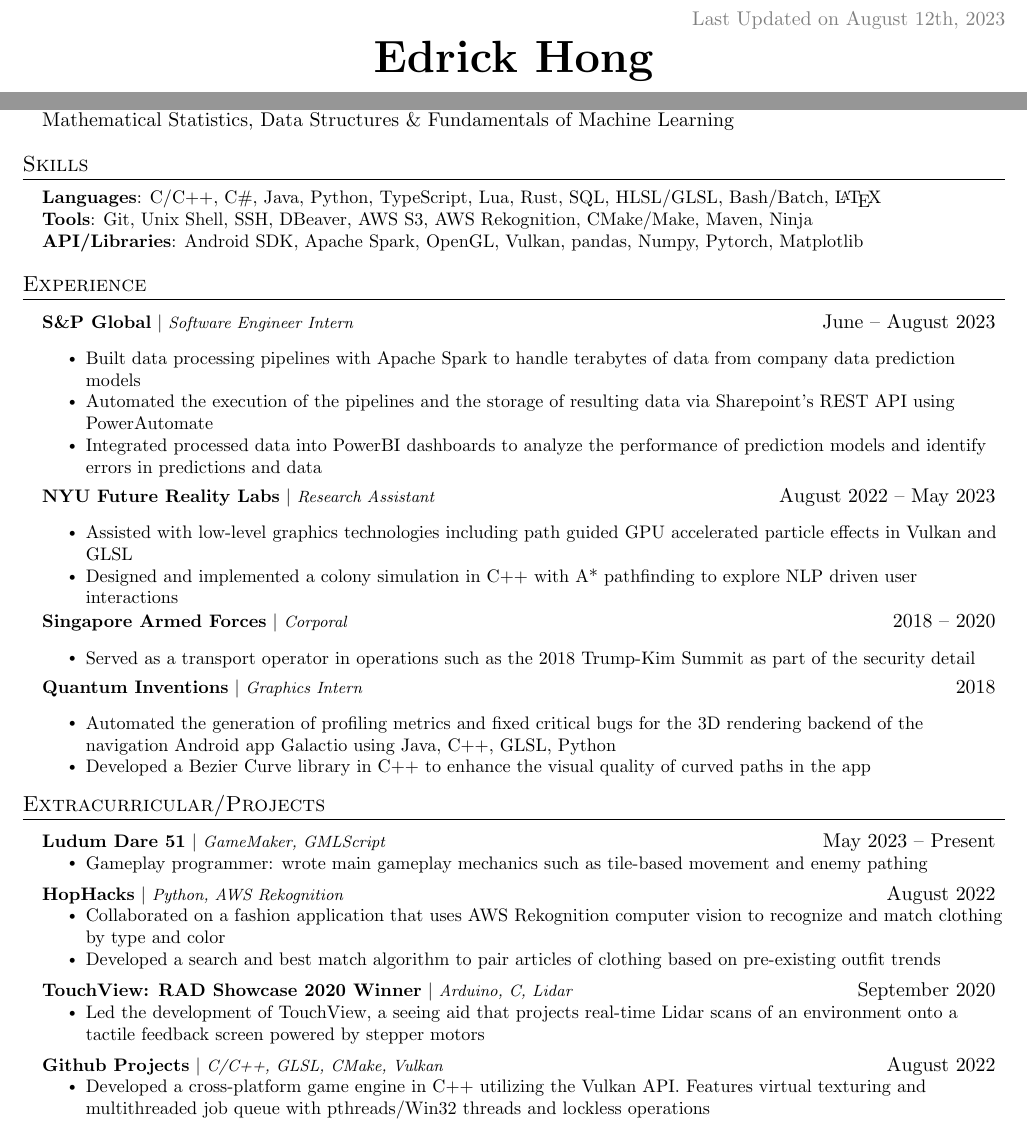
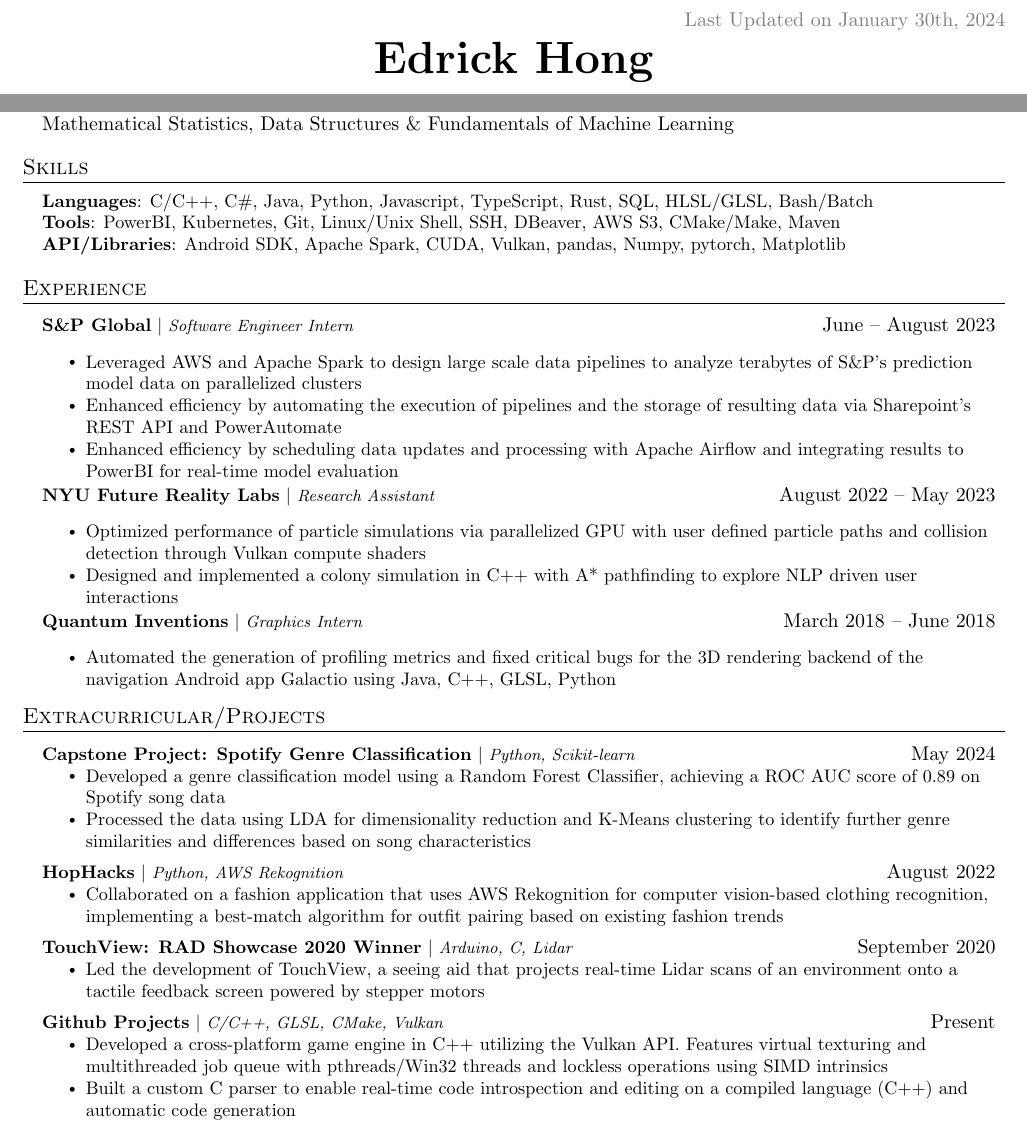
Before and after one commit to edrickhong/resume, a LaTeX document (main.tex): two parts of the page, joined at a grey line, cut so that both start at the same text. Compiled offline with pdfLaTeX.

Commit message:
updated resume w capstone project. tailored for codeium

```diff
--- a/main.tex
+++ b/main.tex
@@ -103,7 +103,7 @@
   \vspace{-4pt}
   \color{gray}
   \item
-  Last Updated on August 12th, 2023
+  Last Updated on January 30th, 2024
 \end{flushright}
 
 \vspace{-7pt}
@@ -142,11 +142,11 @@
  \begin{itemize}[leftmargin=0.15in, label={}]
     \small{\item{
 
-     \textbf{Languages}{: C/C++, C\#, Java, Python, TypeScript, Lua, Rust, SQL, HLSL/GLSL, Bash/Batch, \LaTeX} \\
+     \textbf{Languages}{: C/C++, C\#, Java, Python, Javascript, TypeScript, Rust, SQL, HLSL/GLSL, Bash/Batch} \\
 
-     \textbf{Tools}{: Git, Unix Shell, SSH, DBeaver, AWS S3, AWS Rekognition, CMake/Make, Maven, Ninja} \\
+     \textbf{Tools}{: PowerBI, Kubernetes, Git, Linux/Unix Shell, SSH, DBeaver, AWS S3, CMake/Make, Maven} \\
 
-      \textbf{API/Libraries}{: Android SDK, Apache Spark, OpenGL, Vulkan, pandas, Numpy, Pytorch, Matplotlib} \\
+      \textbf{API/Libraries}{: Android SDK, Apache Spark, CUDA, Vulkan, pandas, Numpy, pytorch, Matplotlib} \\
 
     }}
  \end{itemize}
@@ -158,29 +158,22 @@
         \resumeProjectHeading
           {\textbf{S\&P Global} $|$ \footnotesize\emph{Software Engineer Intern}\vspace{8pt}}{June -- August 2023}
         \resumeItemListStart
-            \resumeItem{Built data processing pipelines with Apache Spark to handle terabytes of data from company data prediction models}
-            \resumeItem{Automated the execution of the pipelines and the storage of resulting data via Sharepoint's REST API using PowerAutomate}
-            \resumeItem{Integrated processed data into PowerBI dashboards to analyze the performance of prediction models and identify errors in predictions and data}
+	    \resumeItem{Leveraged AWS and Apache Spark to design large scale data pipelines to analyze terabytes of S\&P's prediction model data on parallelized clusters}
+            \resumeItem{Enhanced efficiency by automating the execution of pipelines and the storage of resulting data via Sharepoint's REST API and PowerAutomate}
+            \resumeItem{Enhanced efficiency by scheduling data updates and processing with Apache Airflow and integrating results to PowerBI for real-time model evaluation }
         \resumeItemListEnd
 
         \resumeProjectHeading
           {\textbf{NYU Future Reality Labs}\vspace{8pt} $|$ \footnotesize\emph{Research Assistant}}{August 2022 -- May 2023}
         \resumeItemListStart
-            \resumeItem{Assisted with low-level graphics technologies including path guided GPU accelerated particle effects in Vulkan and GLSL}
+            \resumeItem{Optimized performance of particle simulations via parallelized GPU with user defined particle paths and collision detection through Vulkan compute shaders}
 	    \resumeItem{Designed and implemented a colony simulation in C++ with A* pathfinding to explore NLP driven user interactions}
         \resumeItemListEnd
 
         \resumeProjectHeading
-          {\textbf{Singapore Armed Forces} $|$ \footnotesize\emph{Corporal}\vspace{8pt}}{2018 -- 2020}
-        \resumeItemListStart
-            \resumeItem{Served as a transport operator in operations such as the 2018 Trump-Kim Summit as part of the security detail}
-        \resumeItemListEnd
-
-        \resumeProjectHeading
-          {\textbf{Quantum Inventions} $|$ \footnotesize\emph{Graphics Intern}\vspace{8pt}}{2018}
+          {\textbf{Quantum Inventions} $|$ \footnotesize\emph{Graphics Intern}\vspace{8pt}}{March 2018 -- June 2018}
         \resumeItemListStart
             \resumeItem{Automated the generation of profiling metrics and fixed critical bugs for the 3D rendering backend of the navigation Android app Galactio using Java, C++, GLSL, Python}
-            \resumeItem{Developed a Bezier Curve library in C++ to enhance the visual quality of curved paths in the app}
         \resumeItemListEnd
 
     \resumeSubHeadingListEnd
@@ -190,16 +183,17 @@
     \resumeSubHeadingListStart
 
         \resumeProjectHeading
-        {\textbf{\href{https://ldjam.com/events/ludum-dare/51/untitled-cat-game}{Ludum Dare 51}} $|$ \footnotesize\emph{GameMaker, GMLScript}}{May 2023 -- Present}
+        {\textbf{Capstone Project: Spotify Genre Classification} $|$ \footnotesize\emph{Python, Scikit-learn}}{May 2024}
         \resumeItemListStart
-            \resumeItem{Gameplay programmer: wrote main gameplay mechanics such as tile-based movement and enemy pathing}
+            \resumeItem{Developed a genre classification model using a Random Forest Classifier, achieving a ROC AUC score of 0.89 on Spotify song data}
+            \resumeItem{Processed the data using LDA for dimensionality reduction and K-Means clustering to identify further genre similarities and differences based on song characteristics}
         \resumeItemListEnd
+
 
         \resumeProjectHeading
         {\textbf{HopHacks} $|$ \footnotesize\emph{Python, AWS Rekognition}}{August 2022}
         \resumeItemListStart
-            \resumeItem{Collaborated on a fashion application that uses AWS Rekognition computer vision to recognize and match clothing by type and color}
-            \resumeItem{Developed a search and best match algorithm to pair articles of clothing based on pre-existing outfit trends}
+            \resumeItem{Collaborated on a fashion application that uses AWS Rekognition for computer vision-based clothing recognition, implementing a best-match algorithm for outfit pairing based on existing fashion trends}
         \resumeItemListEnd
 
         \resumeProjectHeading
@@ -209,9 +203,10 @@
         \resumeItemListEnd
 
         \resumeProjectHeading
-        {\textbf{\href{https://github.com/edrickhong}{Github Projects}} $|$ \footnotesize\emph{C/C++, GLSL, CMake, Vulkan}}{August 2022}
+        {\textbf{\href{https://github.com/edrickhong}{Github Projects}} $|$ \footnotesize\emph{C/C++, GLSL, CMake, Vulkan}}{Present}
         \resumeItemListStart
-            \resumeItem{Developed a cross-platform game engine in C++ utilizing the Vulkan API. Features virtual texturing and multithreaded job queue with pthreads/Win32 threads and lockless operations}
+            \resumeItem{Developed a cross-platform game engine in C++ utilizing the Vulkan API. Features virtual texturing and multithreaded job queue with pthreads/Win32 threads and lockless operations using SIMD intrinsics}
+	    \resumeItem{Built a custom C parser to enable real-time code introspection and editing on a compiled language (C++) and automatic code generation}
         \resumeItemListEnd
     \resumeSubHeadingListEnd
 
```
Also changed, not shown: main.tex (2 more changed lines).
